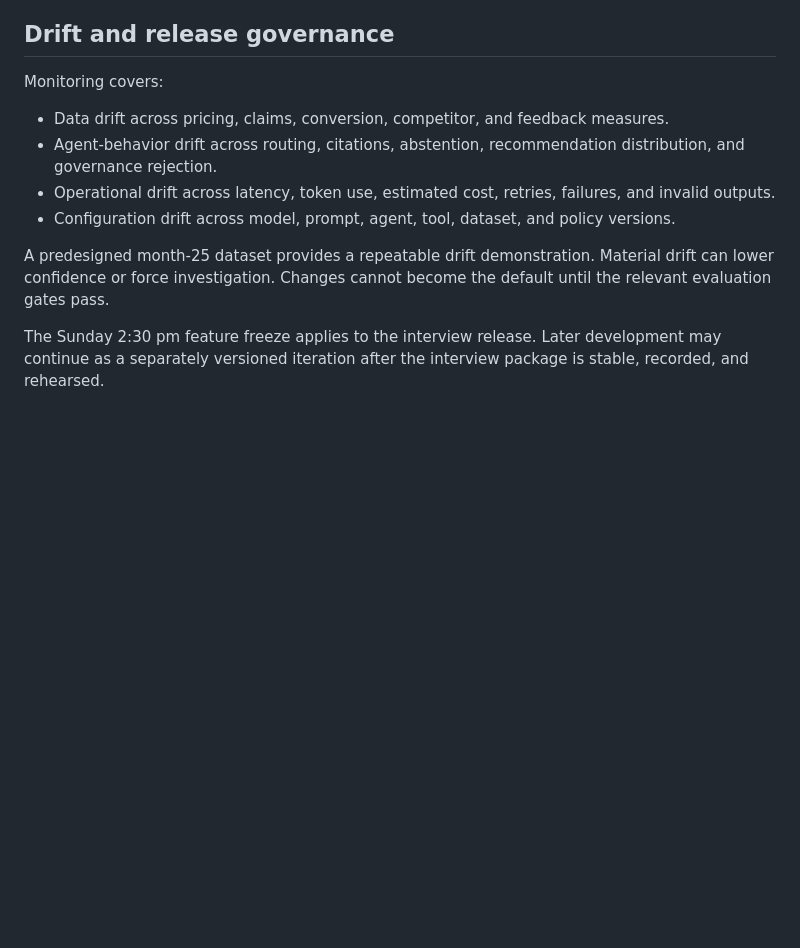
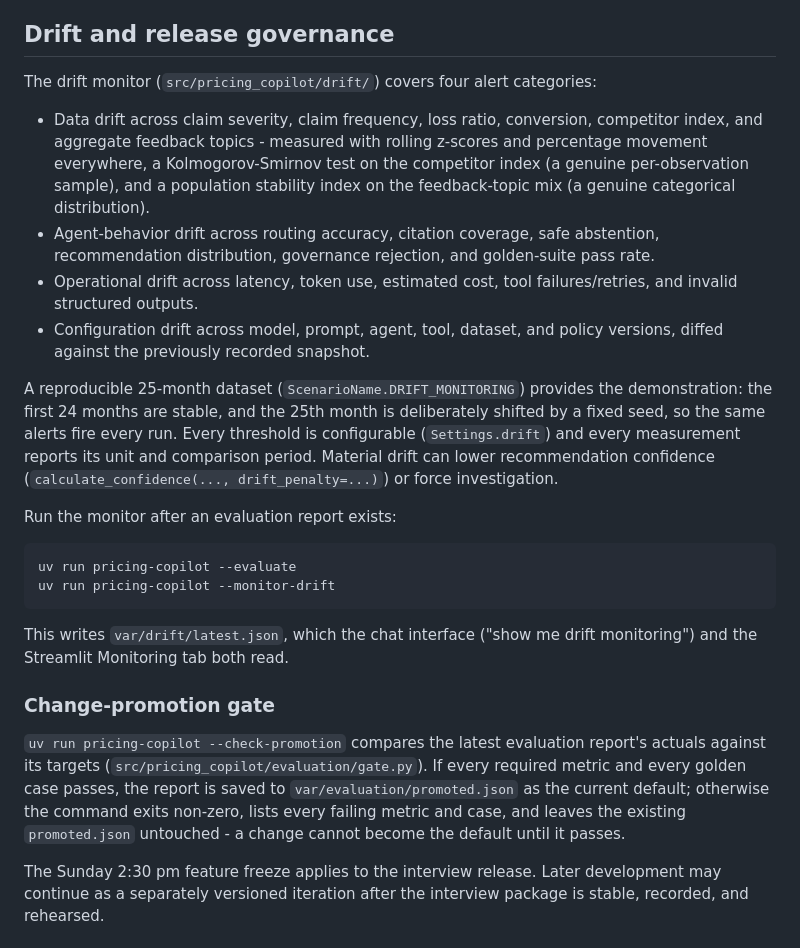
Before and after one commit to talibilat/pricing-analyst-copilot, a Markdown page: README.md, the part around the change. Drawn GitHub-style; blank space fills up the shorter version.

Commit message:
docs: document drift monitoring and the change-promotion gate

````diff
--- a/README.md
+++ b/README.md
@@ -142,16 +142,30 @@ This runs every golden case on the governed multi-agent architecture (and, where
 
 ## Drift and release governance
 
-Monitoring covers:
+The drift monitor (`src/pricing_copilot/drift/`) covers four alert categories:
 
-- Data drift across pricing, claims, conversion, competitor, and feedback measures.
-- Agent-behavior drift across routing, citations, abstention, recommendation distribution, and governance rejection.
-- Operational drift across latency, token use, estimated cost, retries, failures, and invalid outputs.
-- Configuration drift across model, prompt, agent, tool, dataset, and policy versions.
+- Data drift across claim severity, claim frequency, loss ratio, conversion, competitor index, and aggregate feedback topics - measured with rolling z-scores and percentage movement everywhere, a Kolmogorov-Smirnov test on the competitor index (a genuine per-observation sample), and a population stability index on the feedback-topic mix (a genuine categorical distribution).
+- Agent-behavior drift across routing accuracy, citation coverage, safe abstention, recommendation distribution, governance rejection, and golden-suite pass rate.
+- Operational drift across latency, token use, estimated cost, tool failures/retries, and invalid structured outputs.
+- Configuration drift across model, prompt, agent, tool, dataset, and policy versions, diffed against the previously recorded snapshot.
 
-A predesigned month-25 dataset provides a repeatable drift demonstration.
-Material drift can lower confidence or force investigation.
-Changes cannot become the default until the relevant evaluation gates pass.
+A reproducible 25-month dataset (`ScenarioName.DRIFT_MONITORING`) provides the demonstration: the first 24 months are stable, and the 25th month is deliberately shifted by a fixed seed, so the same alerts fire every run.
+Every threshold is configurable (`Settings.drift`) and every measurement reports its unit and comparison period.
+Material drift can lower recommendation confidence (`calculate_confidence(..., drift_penalty=...)`) or force investigation.
+
+Run the monitor after an evaluation report exists:
+
+```bash
+uv run pricing-copilot --evaluate
+uv run pricing-copilot --monitor-drift
+```
+
+This writes `var/drift/latest.json`, which the chat interface ("show me drift monitoring") and the Streamlit Monitoring tab both read.
+
+### Change-promotion gate
+
+`uv run pricing-copilot --check-promotion` compares the latest evaluation report's actuals against its targets (`src/pricing_copilot/evaluation/gate.py`).
+If every required metric and every golden case passes, the report is saved to `var/evaluation/promoted.json` as the current default; otherwise the command exits non-zero, lists every failing metric and case, and leaves the existing `promoted.json` untouched - a change cannot become the default until it passes.
 
 The Sunday 2:30 pm feature freeze applies to the interview release.
 Later development may continue as a separately versioned iteration after the interview package is stable, recorded, and rehearsed.
````
